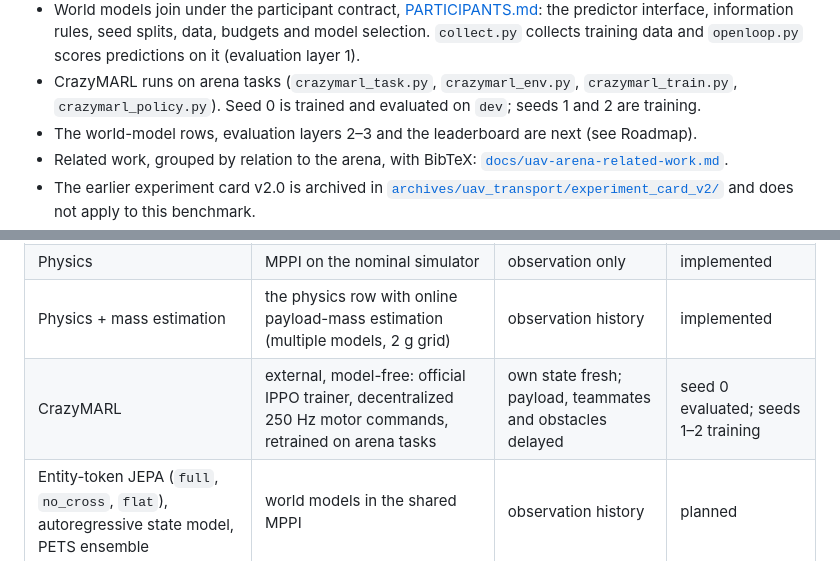
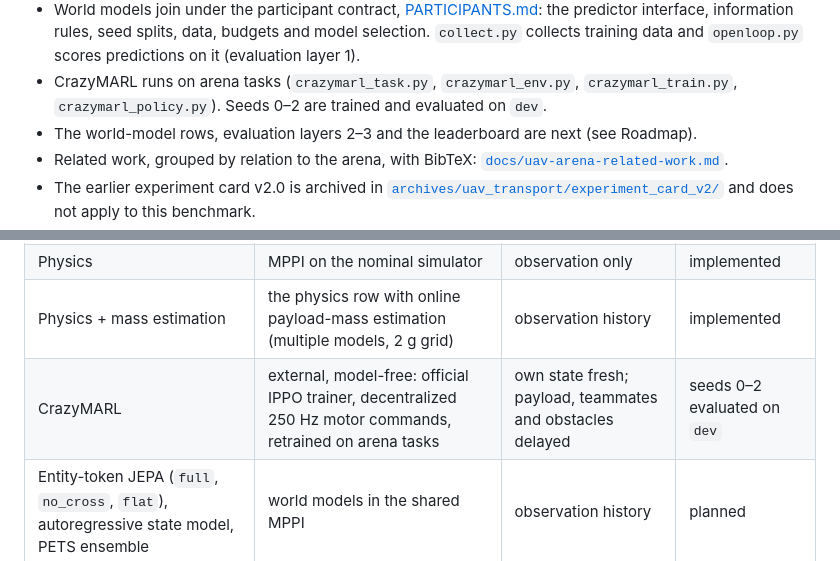
Before and after one commit to ArcueidMP/vincair-multi-agent-wm, a Markdown page: uav_arena/README.md, 2 parts joined by grey strips. GitHub-like rendering.

```diff
--- a/uav_arena/README.md
+++ b/uav_arena/README.md
@@ -19,7 +19,7 @@ Status (tag `arena-v0.2`):
   `collect.py` collects training data and `openloop.py` scores predictions on it (evaluation
   layer 1).
 - CrazyMARL runs on arena tasks (`crazymarl_task.py`, `crazymarl_env.py`, `crazymarl_train.py`,
-  `crazymarl_policy.py`). Seed 0 is trained and evaluated on `dev`; seeds 1 and 2 are training.
+  `crazymarl_policy.py`). Seeds 0–2 are trained and evaluated on `dev`.
 - The world-model rows, evaluation layers 2–3 and the leaderboard are next (see Roadmap).
 - Related work, grouped by relation to the arena, with BibTeX:
   [`docs/uav-arena-related-work.md`](../docs/uav-arena-related-work.md).
@@ -159,7 +159,7 @@ the predictor differs.
 | U | MPPI on the true simulator | privileged: true state, payload mass, onboard states | implemented |
 | Physics | MPPI on the nominal simulator | observation only | implemented |
 | Physics + mass estimation | the physics row with online payload-mass estimation (multiple models, 2 g grid) | observation history | implemented |
-| CrazyMARL | external, model-free: official IPPO trainer, decentralized 250 Hz motor commands, retrained on arena tasks | own state fresh; payload, teammates and obstacles delayed | seed 0 evaluated; seeds 1–2 training |
+| CrazyMARL | external, model-free: official IPPO trainer, decentralized 250 Hz motor commands, retrained on arena tasks | own state fresh; payload, teammates and obstacles delayed | seeds 0–2 evaluated on `dev` |
 | Entity-token JEPA (`full`, `no_cross`, `flat`), autoregressive state model, PETS ensemble | world models in the shared MPPI | observation history | planned |
 | TD-MPC2 (official, trained online), DreamerV3 | external model-based RL, evaluated as published, plus state probes for layers 1–3 | observation | planned |
 
```
Also changed, not shown: other parts of uav_arena/README.md (+39 -26 lines).
